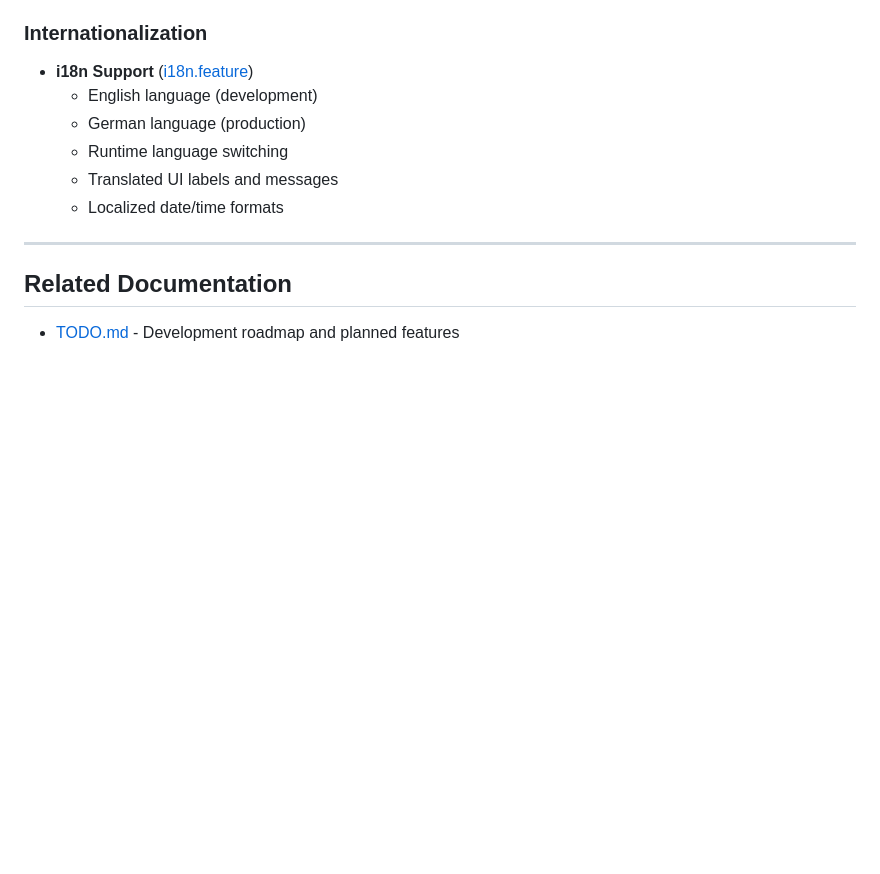
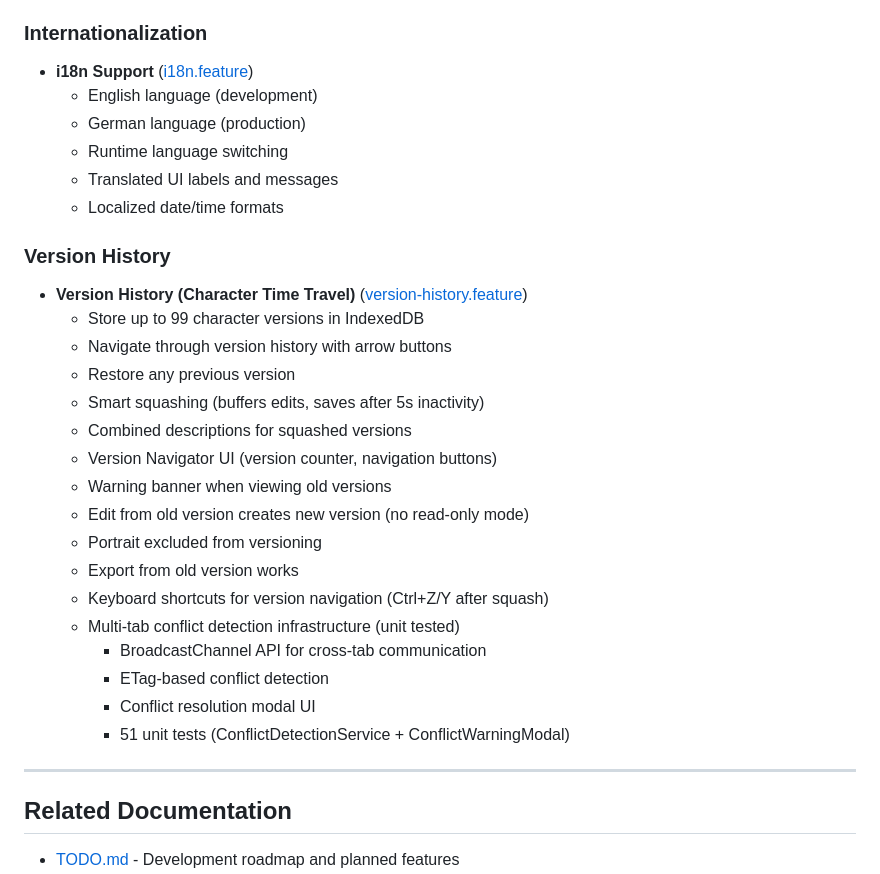
Before and after one commit to PeregrinTooc/numenera, a Markdown page: docs/FEATURES.md, the part around the change. GitHub-like rendering; blank space fills up the shorter version.

```diff
--- a/docs/FEATURES.md
+++ b/docs/FEATURES.md
@@ -163,6 +163,26 @@ All features listed below have full BDD test coverage and are verified working.
   - Translated UI labels and messages
   - Localized date/time formats
 
+### Version History
+
+- **Version History (Character Time Travel)** ([version-history.feature](../tests/e2e/features/version-history.feature))
+  - Store up to 99 character versions in IndexedDB
+  - Navigate through version history with arrow buttons
+  - Restore any previous version
+  - Smart squashing (buffers edits, saves after 5s inactivity)
+  - Combined descriptions for squashed versions
+  - Version Navigator UI (version counter, navigation buttons)
+  - Warning banner when viewing old versions
+  - Edit from old version creates new version (no read-only mode)
+  - Portrait excluded from versioning
+  - Export from old version works
+  - Keyboard shortcuts for version navigation (Ctrl+Z/Y after squash)
+  - Multi-tab conflict detection infrastructure (unit tested)
+    - BroadcastChannel API for cross-tab communication
+    - ETag-based conflict detection
+    - Conflict resolution modal UI
+    - 51 unit tests (ConflictDetectionService + ConflictWarningModal)
+
 ---
 
 ## Related Documentation
```
Also changed, not shown: docs/CURRENT_FEATURE.md (deleted, +0 -195 lines), docs/TODO.md (+24 -2 lines).
